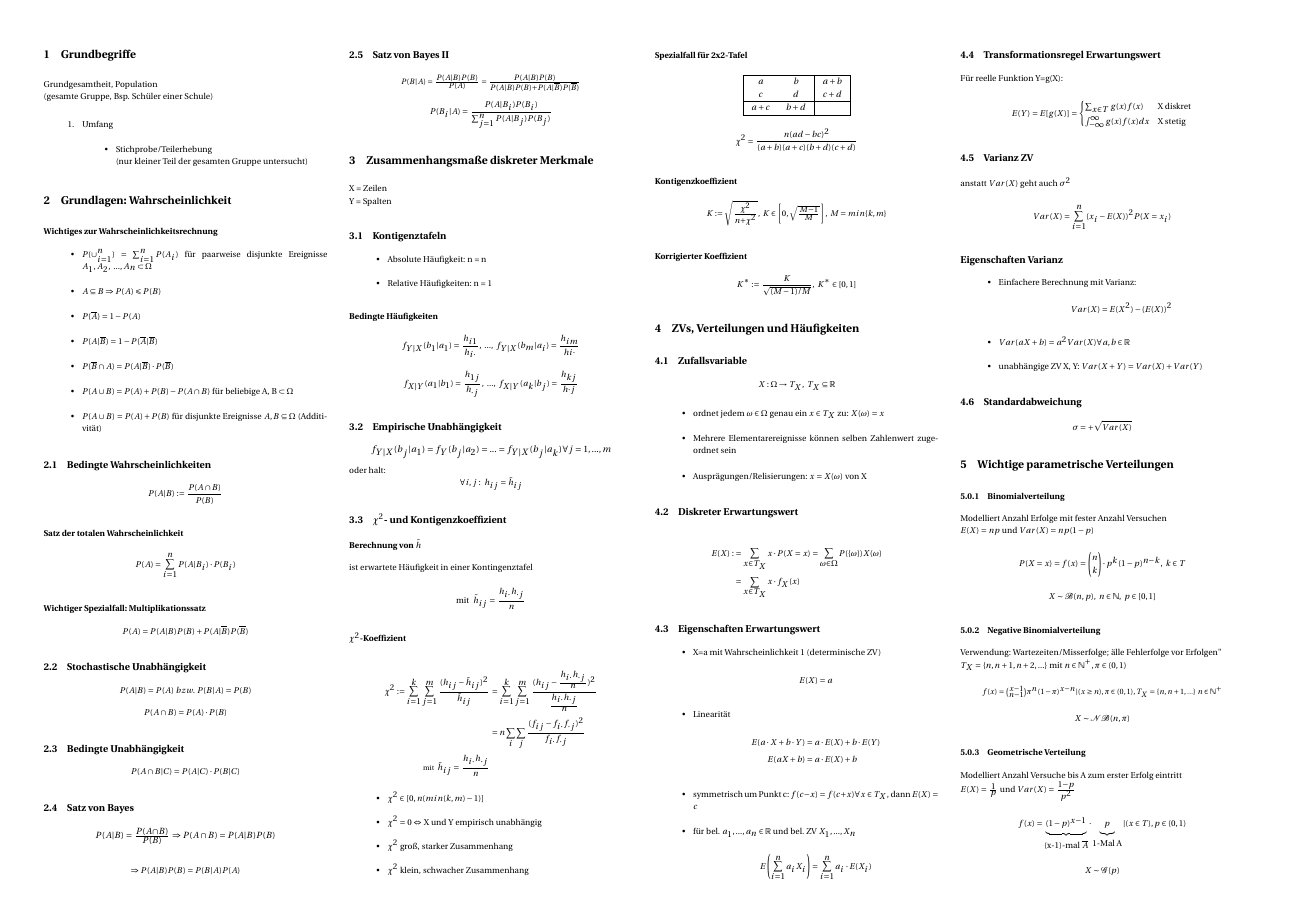
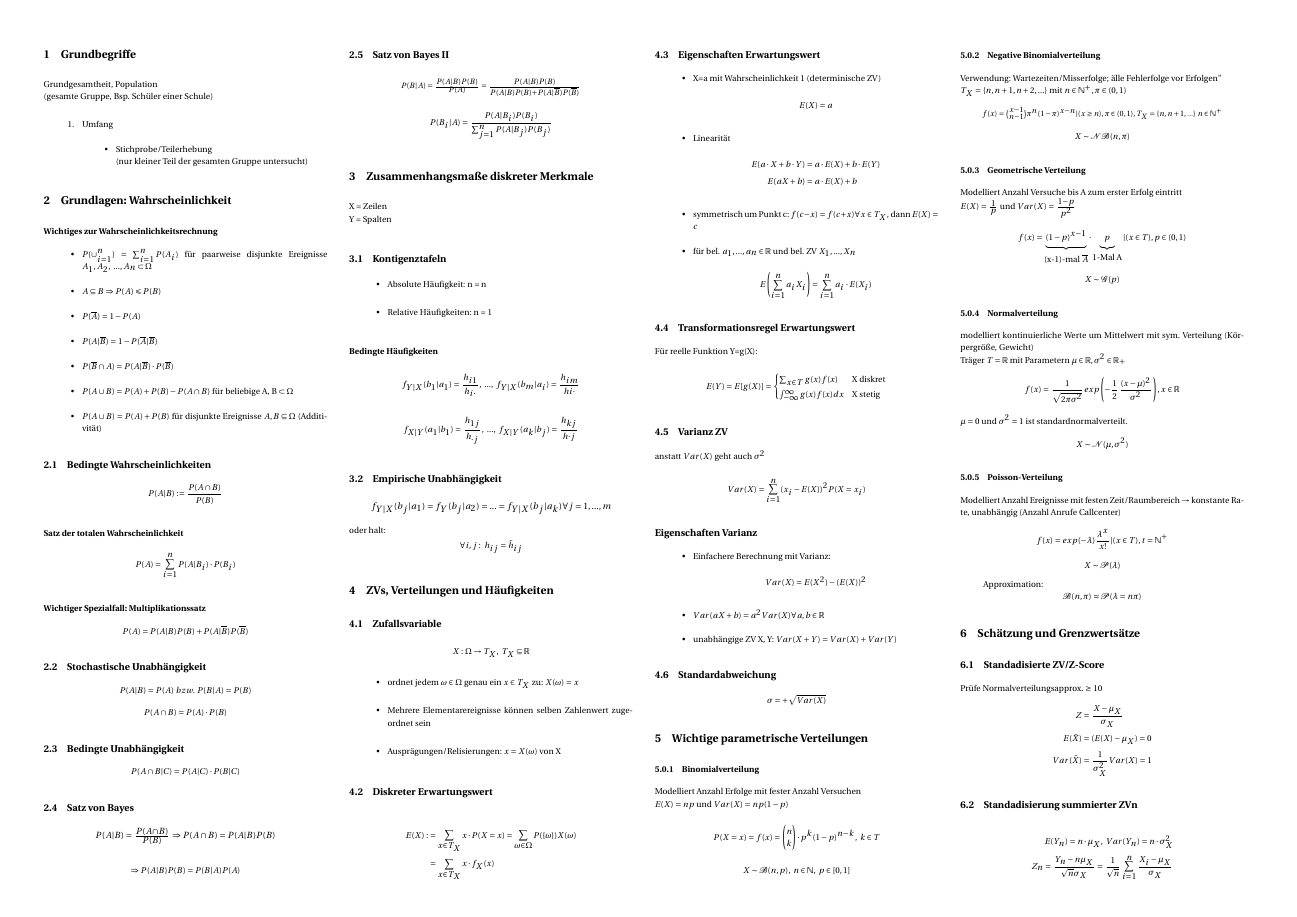
Before and after one commit to MarcuZSz/Stats2-Cheatsheet, a LaTeX document (Formelsammlung.tex): page 1 of 2. Compiled offline with pdfLaTeX.

```diff
--- a/Formelsammlung.tex
+++ b/Formelsammlung.tex
@@ -161,59 +161,6 @@
 \forall i,j: ~ h_{ij}=\tilde{h}_{ij}
 \]
 
-\subsection{$\chi^2$- und Kontigenzkoeffizient}
-
-\subsubsection*{Berechnung von $\tilde{h}$}
-ist erwartete Häufigkeit in einer Kontingenztafel
-\[
-\text{mit}~~ \tilde{h}_{ij}=\frac{h_{i\cdot}h_{\cdot j}}{n}
-\]
-
-\subsubsection*{$\chi^2$-Koeffizient}
-
-{\tiny
-\begin{align*}
-\chi^2 := \sum_{i=1}^k \sum_{j=1}^m \frac{(h_{ij}-\tilde{h}_{ij})^2}{\tilde{h}_{ij}}&=\sum_{i=1}^k \sum_{j=1}^m \frac{(h_{ij}-\frac{h_{i\cdot}h_{\cdot j}}{n})^2}{\frac{h_{i\cdot}h_{\cdot j}}{n}} \\
-&=  n\sum_{i} \sum_{j}\frac{(f_{ij}-f_{i\cdot}f_{\cdot j})^2}{f_{i\cdot}f_{\cdot j}} \\
-\text{mit}~~ \tilde{h}_{ij}=\frac{h_{i\cdot}h_{\cdot j}}{n}
-\end{align*}
-}
-
-\begin{itemize}
-\item $\chi^2 \in [0, n(min(k,m)-1)]$
-\item $\chi^2=0 \Leftrightarrow$ X und Y empirisch unabhängig
-\item $\chi^2$ groß, starker Zusammenhang
-\item $\chi^2$ klein, schwacher Zusammenhang
-\end{itemize}
-
-\subsubsection*{Spezialfall für 2x2-Tafel}
-\[ \resizebox{0.09\textwidth}{!}{$
-\begin{array}{|cc|c|}
-\hline
-a & b & a+b \\
-c & d & c+d \\
-\hline
-a+c & b+d & \\
-\hline
-\end{array}
-$}
-\]
-
-\[
-\chi^2 = \frac{n(ad-bc)^2}{(a+b)(a+c)(b+d)(c+d)}
-\]
-
-\subsubsection*{Kontigenzkoeffizient}
-\[ \resizebox{0.15\textwidth}{!}{$
-K := \sqrt{\frac{\chi^2}{n+\chi^2}}, ~K \in \left[0, \sqrt{\frac{M-1}{M}}\right],~ M=min\{k, m\}
-$}
-\]
-
-\subsubsection*{Korrigierter Koeffizient}
-\[
-K^* := \frac{K}{\sqrt{(M-1)/M}}, ~ K^* \in [0, 1]
-\]
-
 %=========================================================================================================================================================================================================================
 
 \section{ZVs, Verteilungen und Häufigkeiten}
@@ -349,6 +296,7 @@
 \section{Schätzung und Grenzwertsätze}
 
 \subsection{Standadisierte ZV/Z-Score}
+Prüfe Normalverteilungsapprox. $\geq$ 10
 \begin{align*}
 Z &= \frac{X- \mu_X}{\sigma_X} \\
 E(\tilde{X}) &= (E(X)-\mu_X)=0 \\
```
Also changed, not shown: Formelsammlung.pdf, Formelsammlung.tex (6 more changed lines).
